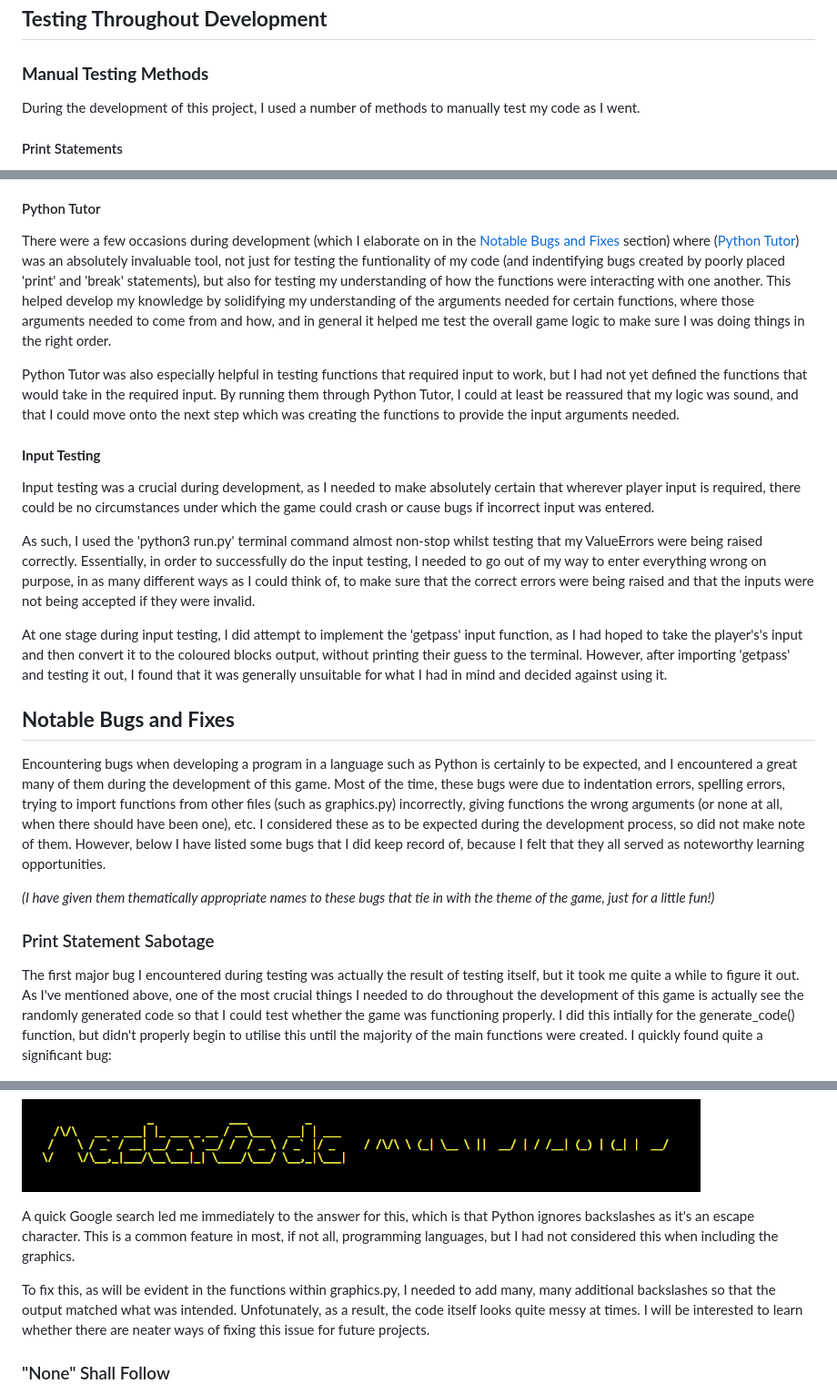
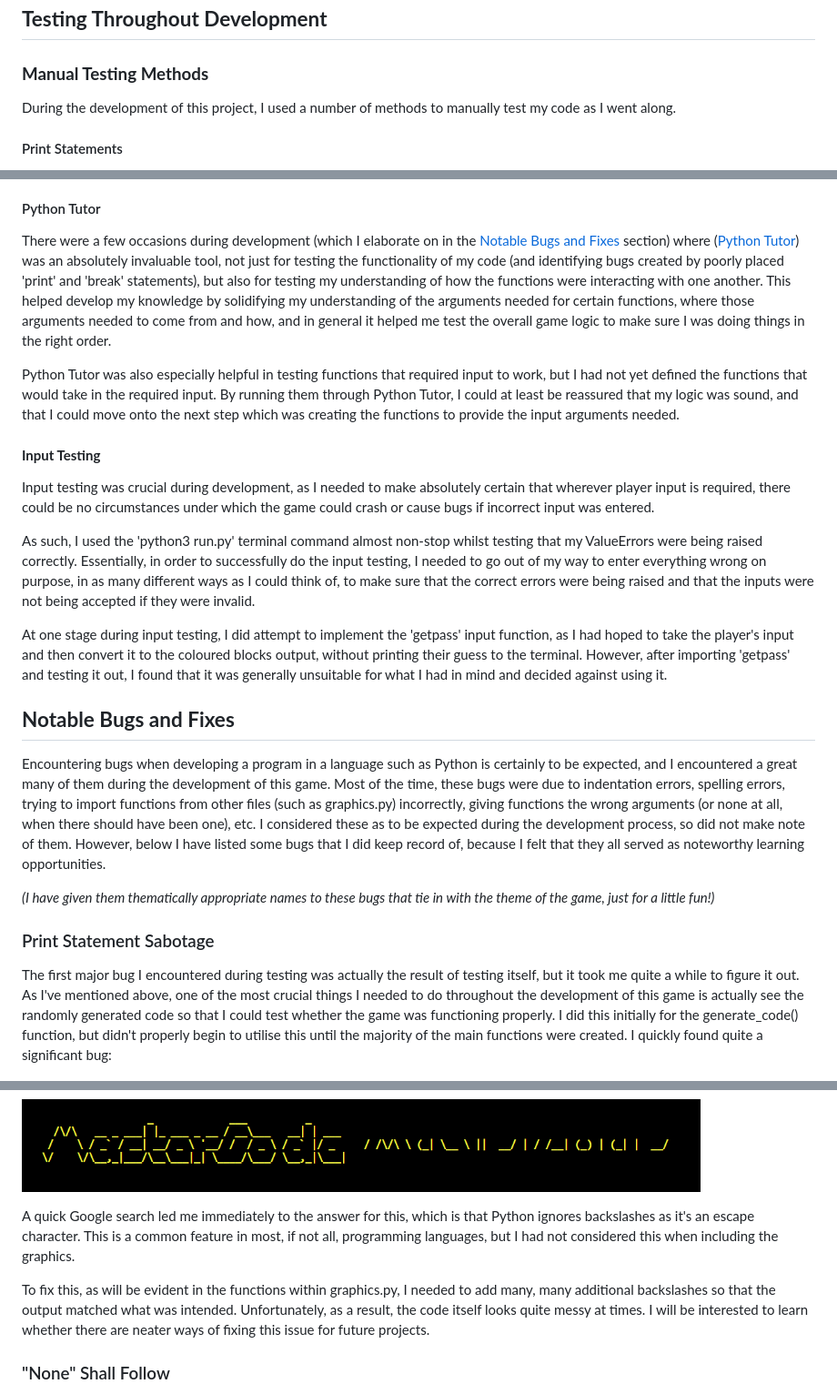
Before and after one commit to emmacadavra/code-breaker, a Markdown page: TESTING.md, 3 parts joined by grey strips. Shown at 91% size. GitHub-like rendering.

Commit message:
Fix spelling errors in TESTING

```diff
--- a/TESTING.md
+++ b/TESTING.md
@@ -25,7 +25,7 @@
 
 ### **Manual Testing Methods**
 
-During the development of this project, I used a number of methods to manually test my code as I went.
+During the development of this project, I used a number of methods to manually test my code as I went along.
 
 #### Print Statements
 
@@ -41,17 +41,17 @@ Occasionally, I would use the 'python3' terminal command in order to test code t
 
 #### Python Tutor
 
-There were a few occasions during development (which I elaborate on in the [Notable Bugs and Fixes](#notable-bugs-and-fixes) section) where ([Python Tutor](https://pythontutor.com/python-debugger.html#mode=edit)) was an absolutely invaluable tool, not just for testing the funtionality of my code (and indentifying bugs created by poorly placed 'print' and 'break' statements), but also for testing my understanding of how the functions were interacting with one another. This helped develop my knowledge by solidifying my understanding of the arguments needed for certain functions, where those arguments needed to come from and how, and in general it helped me test the overall game logic to make sure I was doing things in the right order.
+There were a few occasions during development (which I elaborate on in the [Notable Bugs and Fixes](#notable-bugs-and-fixes) section) where ([Python Tutor](https://pythontutor.com/python-debugger.html#mode=edit)) was an absolutely invaluable tool, not just for testing the functionality of my code (and identifying bugs created by poorly placed 'print' and 'break' statements), but also for testing my understanding of how the functions were interacting with one another. This helped develop my knowledge by solidifying my understanding of the arguments needed for certain functions, where those arguments needed to come from and how, and in general it helped me test the overall game logic to make sure I was doing things in the right order.
 
 Python Tutor was also especially helpful in testing functions that required input to work, but I had not yet defined the functions that would take in the required input. By running them through Python Tutor, I could at least be reassured that my logic was sound, and that I could move onto the next step which was creating the functions to provide the input arguments needed.
 
 #### **Input Testing**
 
-Input testing was a crucial during development, as I needed to make absolutely certain that wherever player input is required, there could be no circumstances under which the game could crash or cause bugs if incorrect input was entered.
+Input testing was crucial during development, as I needed to make absolutely certain that wherever player input is required, there could be no circumstances under which the game could crash or cause bugs if incorrect input was entered.
 
 As such, I used the 'python3 run.py' terminal command almost non-stop whilst testing that my ValueErrors were being raised correctly. Essentially, in order to successfully do the input testing, I needed to go out of my way to enter everything wrong on purpose, in as many different ways as I could think of, to make sure that the correct errors were being raised and that the inputs were not being accepted if they were invalid.
 
-At one stage during input testing, I did attempt to implement the 'getpass' input function, as I had hoped to take the player's's input and then convert it to the coloured blocks output, without printing their guess to the terminal. However, after importing 'getpass' and testing it out, I found that it was generally unsuitable for what I had in mind and decided against using it.
+At one stage during input testing, I did attempt to implement the 'getpass' input function, as I had hoped to take the player's input and then convert it to the coloured blocks output, without printing their guess to the terminal. However, after importing 'getpass' and testing it out, I found that it was generally unsuitable for what I had in mind and decided against using it.
 
 ## **Notable Bugs and Fixes**
 
@@ -61,7 +61,7 @@ _(I have given them thematically appropriate names to these bugs that tie in wit
 
 ### Print Statement Sabotage
 
-The first major bug I encountered during testing was actually the result of testing itself, but it took me quite a while to figure it out. As I've mentioned above, one of the most crucial things I needed to do throughout the development of this game is actually see the randomly generated code so that I could test whether the game was functioning properly. I did this intially for the generate_code() function, but didn't properly begin to utilise this until the majority of the main functions were created. I quickly found quite a significant bug:
+The first major bug I encountered during testing was actually the result of testing itself, but it took me quite a while to figure it out. As I've mentioned above, one of the most crucial things I needed to do throughout the development of this game is actually see the randomly generated code so that I could test whether the game was functioning properly. I did this initially for the generate_code() function, but didn't properly begin to utilise this until the majority of the main functions were created. I quickly found quite a significant bug:
 
 ![Screenshot of correct code entered, but result showing as 0 in correct position, only 2 correct in wrong position](docs/images/print-statement-sabotage-1.png)
 
@@ -101,7 +101,7 @@ When I first began experimenting with ASCII text, I experienced the following bu
 
 A quick Google search led me immediately to the answer for this, which is that Python ignores backslashes as it's an escape character. This is a common feature in most, if not all, programming languages, but I had not considered this when including the graphics.
 
-To fix this, as will be evident in the functions within graphics.py, I needed to add many, many additional backslashes so that the output matched what was intended. Unfotunately, as a result, the code itself looks quite messy at times. I will be interested to learn whether there are neater ways of fixing this issue for future projects.
+To fix this, as will be evident in the functions within graphics.py, I needed to add many, many additional backslashes so that the output matched what was intended. Unfortunately, as a result, the code itself looks quite messy at times. I will be interested to learn whether there are neater ways of fixing this issue for future projects.
 
 ### "None" Shall Follow
 
```
Also changed, not shown: other parts of TESTING.md (+2 -2 lines).
